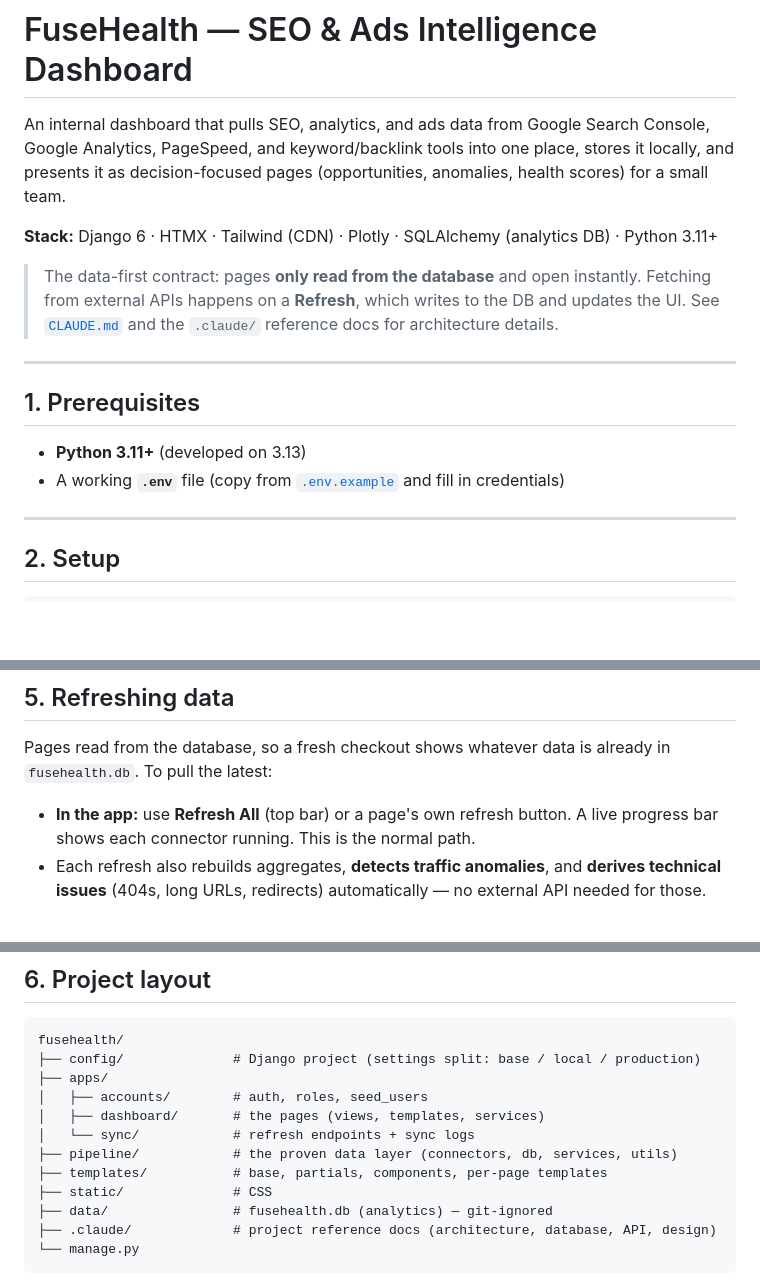
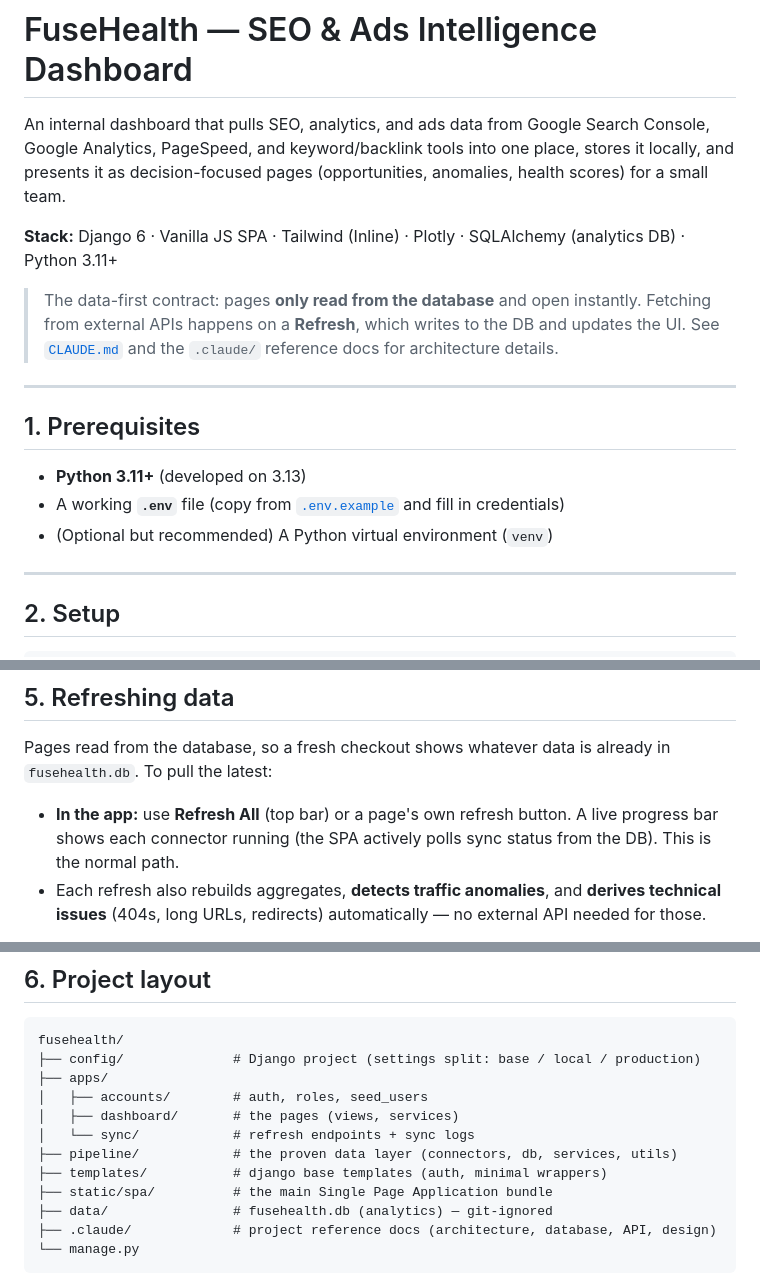
Before and after one commit to studiosvash/limitless_marketing_dashboard, a Markdown page: README.md, 3 parts joined by grey strips. GitHub-like rendering; blank space fills up the shorter version.

Commit message:
update v1 readme

```diff
--- a/README.md
+++ b/README.md
@@ -4,7 +4,7 @@ An internal dashboard that pulls SEO, analytics, and ads data from Google Search
 Google Analytics, PageSpeed, and keyword/backlink tools into one place, stores it locally, and
 presents it as decision-focused pages (opportunities, anomalies, health scores) for a small team.
 
-**Stack:** Django 6 · HTMX · Tailwind (CDN) · Plotly · SQLAlchemy (analytics DB) · Python 3.11+
+**Stack:** Django 6 · Vanilla JS SPA · Tailwind (Inline) · Plotly · SQLAlchemy (analytics DB) · Python 3.11+
 
 > The data-first contract: pages **only read from the database** and open instantly. Fetching from
 > external APIs happens on a **Refresh**, which writes to the DB and updates the UI. See
@@ -16,6 +16,7 @@ presents it as decision-focused pages (opportunities, anomalies, health scores)
 
 - **Python 3.11+** (developed on 3.13)
 - A working **`.env`** file (copy from [`.env.example`](.env.example) and fill in credentials)
+- (Optional but recommended) A Python virtual environment (`venv`)
 
 ---
 
@@ -83,7 +84,7 @@ Pages read from the database, so a fresh checkout shows whatever data is already
 To pull the latest:
 
 - **In the app:** use **Refresh All** (top bar) or a page's own refresh button. A live progress bar
-  shows each connector running. This is the normal path.
+  shows each connector running (the SPA actively polls sync status from the DB). This is the normal path.
 - Each refresh also rebuilds aggregates, **detects traffic anomalies**, and **derives technical
   issues** (404s, long URLs, redirects) automatically — no external API needed for those.
 
@@ -100,11 +101,11 @@ fusehealth/
 ├── config/              # Django project (settings split: base / local / production)
 ├── apps/
 │   ├── accounts/        # auth, roles, seed_users
-│   ├── dashboard/       # the pages (views, templates, services)
+│   ├── dashboard/       # the pages (views, services)
 │   └── sync/            # refresh endpoints + sync logs
 ├── pipeline/            # the proven data layer (connectors, db, services, utils)
-├── templates/           # base, partials, components, per-page templates
-├── static/              # CSS
+├── templates/           # django base templates (auth, minimal wrappers)
+├── static/spa/          # the main Single Page Application bundle
 ├── data/                # fusehealth.db (analytics) — git-ignored
 ├── .claude/             # project reference docs (architecture, database, API, design)
 └── manage.py
```
